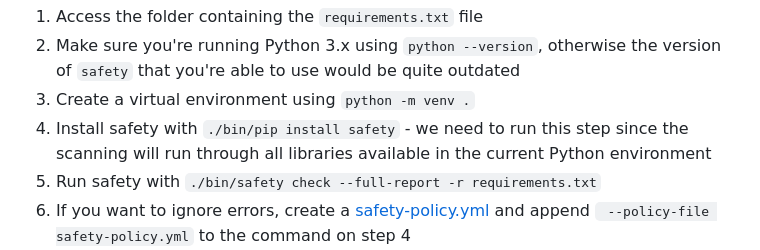
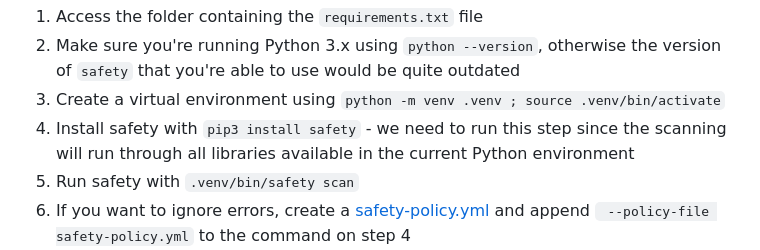
Before and after one commit to finos/code-scanning, a Markdown page: README.md, the part around the change. Rendered like a GitHub page.

Commit message:
updating safety docs (#312)

```diff
--- a/README.md
+++ b/README.md
@@ -139,9 +139,9 @@ poetry export --without-hashes -f requirements.txt --output requirements.txt
 To run `Safety` locally:
 1. Access the folder containing the `requirements.txt` file
 2. Make sure you're running Python 3.x using `python --version`, otherwise the version of `safety` that you're able to use would be quite outdated
-3. Create a virtual environment using `python -m venv .`
-4. Install safety with `./bin/pip install safety` - we need to run this step since the scanning will run through all libraries available in the current Python environment
-5. Run safety with `./bin/safety check --full-report -r requirements.txt`
+3. Create a virtual environment using `python -m venv .venv ; source .venv/bin/activate`
+4. Install safety with `pip3 install safety` - we need to run this step since the scanning will run through all libraries available in the current Python environment
+5. Run safety with `.venv/bin/safety scan`
 6. If you want to ignore errors, create a [safety-policy.yml](python/safety-policy.yml) and append ` --policy-file safety-policy.yml` to the command on step 4
 7. You should see from this example 1 vulnerability - `Vulnerability found in insecure-package version 0.1.0`
 
```
